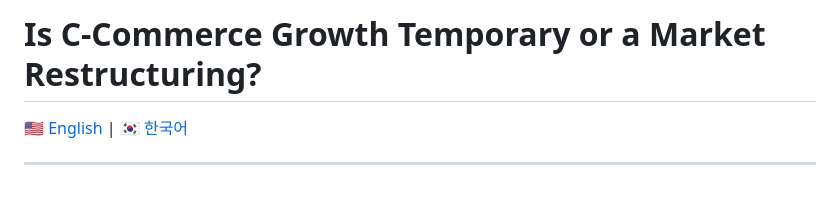
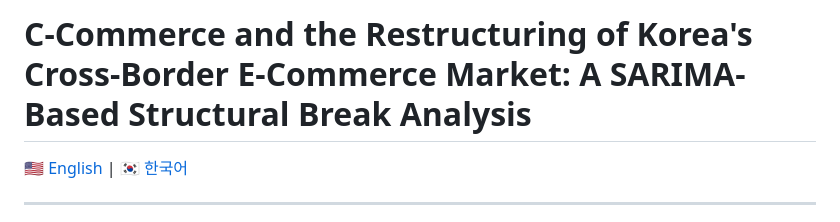
Before and after one commit to leuiy/c-commerce-time-series-analysis, a Markdown page: README.md, the part around the change. GitHub-like rendering; blank space fills up the shorter version.

```diff
--- a/README.md
+++ b/README.md
@@ -1,4 +1,4 @@
-# Is C-Commerce Growth Temporary or a Market Restructuring?
+# C-Commerce and the Restructuring of Korea's Cross-Border E-Commerce Market: A SARIMA-Based Structural Break Analysis
 🇺🇸 [English](#english) | 🇰🇷 [한국어](#한국어)
 
 ---
```
